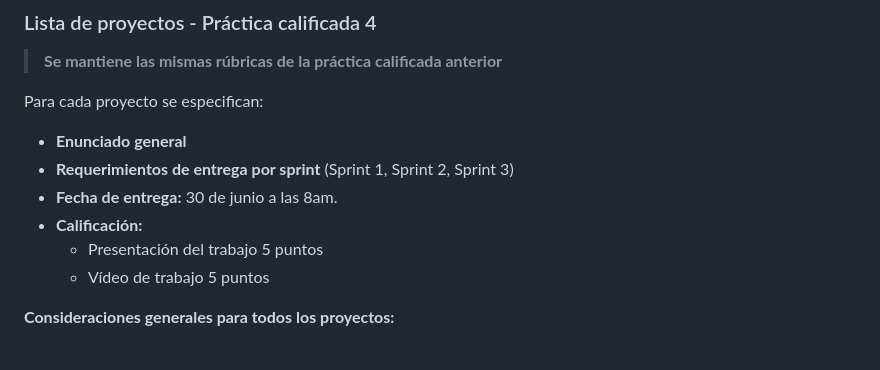
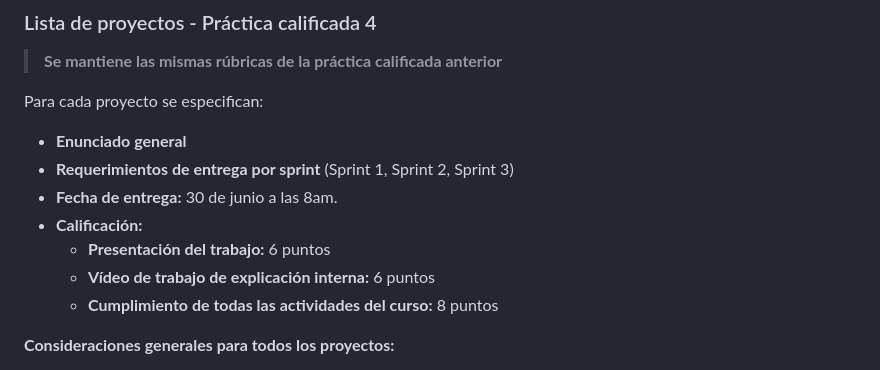
Before and after one commit to kapumota/DS, a Markdown page: 2025-1/Practica_calificada4_CC3S2.md, the part around the change. Rendered like a GitHub page.

Commit message:
Practica calificada 4 CC3S2

```diff
--- a/2025-1/Practica_calificada4_CC3S2.md
+++ b/2025-1/Practica_calificada4_CC3S2.md
@@ -8,8 +8,9 @@ Para cada proyecto se especifican:
 - **Requerimientos de entrega por sprint** (Sprint 1, Sprint 2, Sprint 3)
 - **Fecha de entrega:** 30 de junio a las 8am.
 - **Calificación:**
-    - Presentación del trabajo 5 puntos
-    - Vídeo de trabajo 5 puntos
+    - **Presentación del trabajo:** 6 puntos
+    - **Vídeo de trabajo de explicación interna:** 6 puntos
+    - **Cumplimiento de todas las actividades del curso:** 8 puntos
 
 **Consideraciones generales para todos los proyectos:**
 
```
